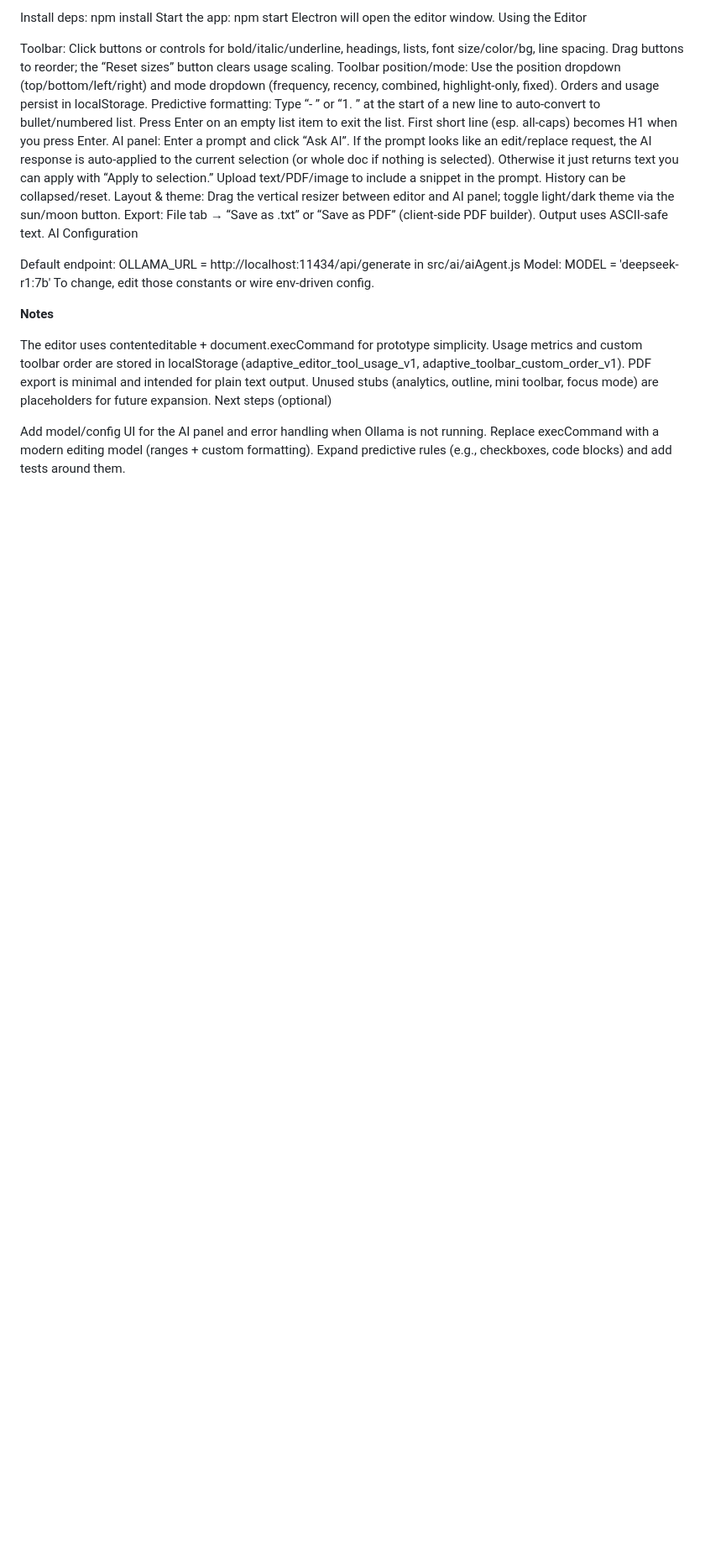
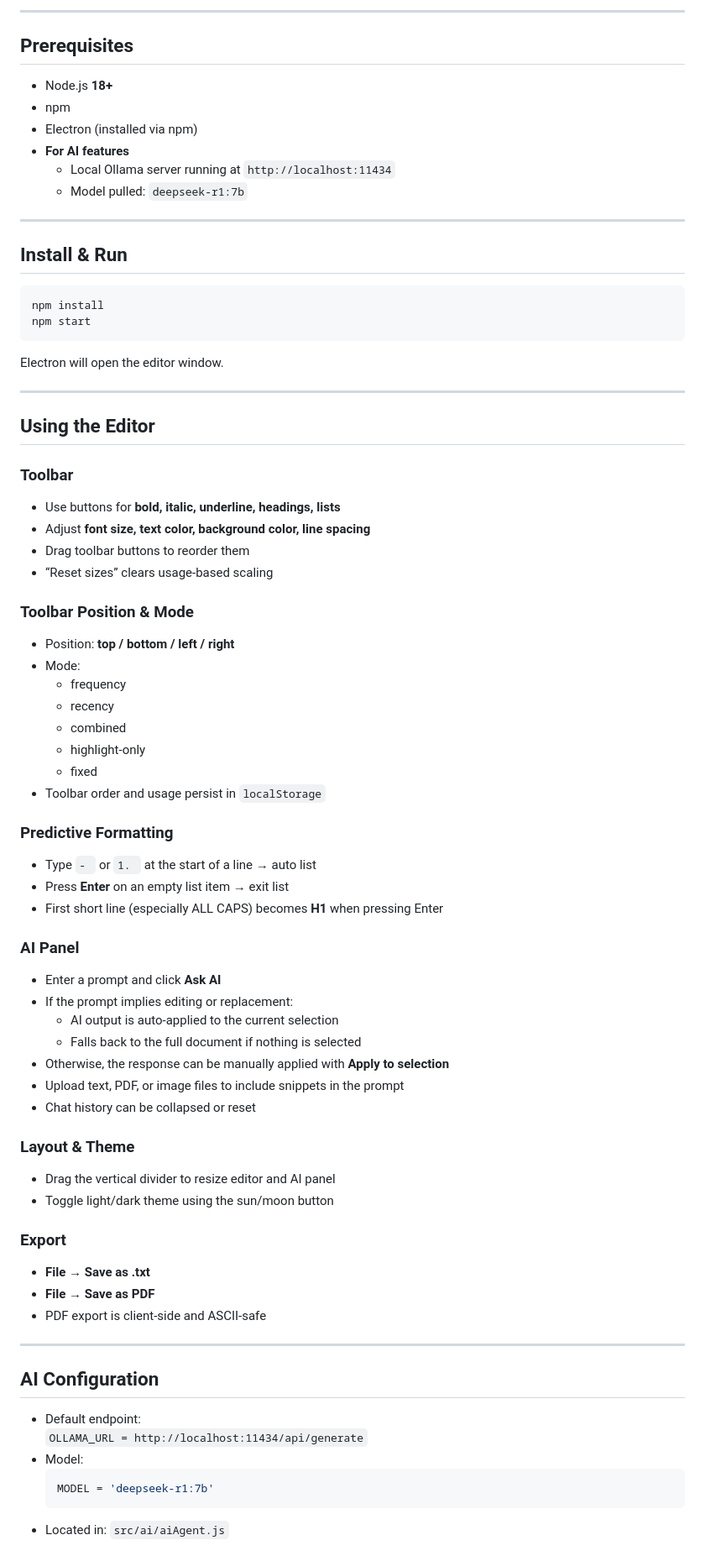
Before and after one commit to ComeTrue666666/Intelligent-Text-Editor, a Markdown page: README.md, the part around the change printed below. Shown: that part at 84% size. Drawn GitHub-style; blank space fills up the shorter version.

````diff
--- a/README.md
+++ b/README.md
@@ -35,26 +70,83 @@ Start the app: npm start
+---
+
+## Prerequisites
+
+- Node.js **18+**
+- npm
+- Electron (installed via npm)
+- **For AI features**
+  - Local Ollama server running at `http://localhost:11434`
+  - Model pulled: `deepseek-r1:7b`
+
+---
+
+## Install & Run
+
+```bash
+npm install
+npm start
+```
+
 Electron will open the editor window.
-Using the Editor
 
-Toolbar: Click buttons or controls for bold/italic/underline, headings, lists, font size/color/bg, line spacing. Drag buttons to reorder; the “Reset sizes” button clears usage scaling.
-Toolbar position/mode: Use the position dropdown (top/bottom/left/right) and mode dropdown (frequency, recency, combined, highlight-only, fixed). Orders and usage persist in localStorage.
-Predictive formatting: Type “- ” or “1. ” at the start of a new line to auto-convert to bullet/numbered list. Press Enter on an empty list item to exit the list. First short line (esp. all-caps) becomes H1 when you press Enter.
-AI panel: Enter a prompt and click “Ask AI”. If the prompt looks like an edit/replace request, the AI response is auto-applied to the current selection (or whole doc if nothing is selected). Otherwise it just returns text you can apply with “Apply to selection.” Upload text/PDF/image to include a snippet in the prompt. History can be collapsed/reset.
-Layout & theme: Drag the vertical resizer between editor and AI panel; toggle light/dark theme via the sun/moon button.
-Export: File tab → “Save as .txt” or “Save as PDF” (client-side PDF builder). Output uses ASCII-safe text.
-AI Configuration
+---
 
-Default endpoint: OLLAMA_URL = http://localhost:11434/api/generate in src/ai/aiAgent.js
-Model: MODEL = 'deepseek-r1:7b'
-To change, edit those constants or wire env-driven config.
+## Using the Editor
 
-**Notes**
+### Toolbar
 
-The editor uses contenteditable + document.execCommand for prototype simplicity.
-Usage metrics and custom toolbar order are stored in localStorage (adaptive_editor_tool_usage_v1, adaptive_toolbar_custom_order_v1).
-PDF export is minimal and intended for plain text output.
-Unused stubs (analytics, outline, mini toolbar, focus mode) are placeholders for future expansion.
-Next steps (optional)
+- Use buttons for **bold, italic, underline, headings, lists**
+- Adjust **font size, text color, background color, line spacing**
+- Drag toolbar buttons to reorder them
+- “Reset sizes” clears usage-based scaling
 
-Add model/config UI for the AI panel and error handling when Ollama is not running.
-Replace execCommand with a modern editing model (ranges + custom formatting).
-Expand predictive rules (e.g., checkboxes, code blocks) and add tests around them.
+### Toolbar Position & Mode
+
+- Position: **top / bottom / left / right**
+- Mode:
+  - frequency
+  - recency
+  - combined
+  - highlight-only
+  - fixed
+- Toolbar order and usage persist in `localStorage`
+
+### Predictive Formatting
+
+- Type `- ` or `1. ` at the start of a line → auto list
+- Press **Enter** on an empty list item → exit list
+- First short line (especially ALL CAPS) becomes **H1** when pressing Enter
+
+### AI Panel
+
+- Enter a prompt and click **Ask AI**
+- If the prompt implies editing or replacement:
+  - AI output is auto-applied to the current selection
+  - Falls back to the full document if nothing is selected
+- Otherwise, the response can be manually applied with **Apply to selection**
+- Upload text, PDF, or image files to include snippets in the prompt
+- Chat history can be collapsed or reset
+
+### Layout & Theme
+
+- Drag the vertical divider to resize editor and AI panel
+- Toggle light/dark theme using the sun/moon button
+
+### Export
+
+- **File → Save as .txt**
+- **File → Save as PDF**
+- PDF export is client-side and ASCII-safe
+
+---
+
+## AI Configuration
+
+- Default endpoint:
+  `OLLAMA_URL = http://localhost:11434/api/generate`
+- Model:
+  ```js
+  MODEL = 'deepseek-r1:7b'
+  ```
+- Located in: `src/ai/aiAgent.js`
+
````
Also changed, not shown: other parts of README.md (+80 -26 lines).
